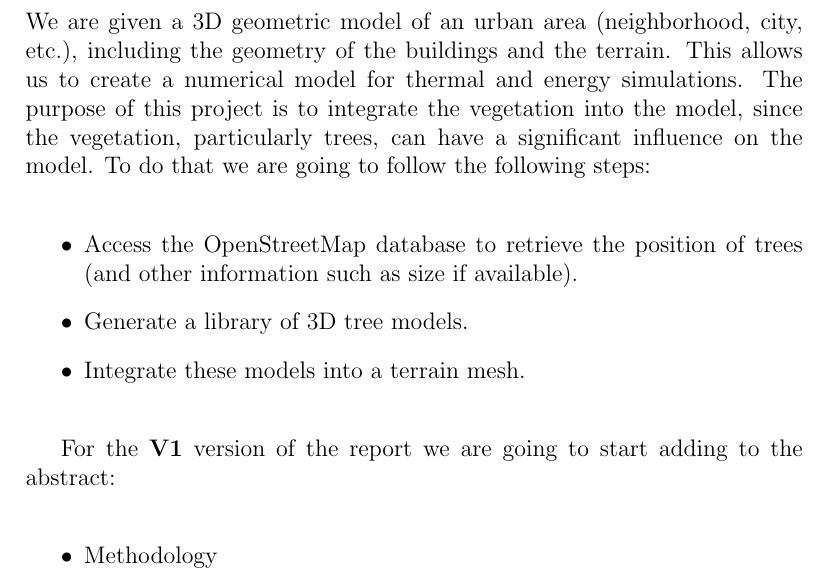
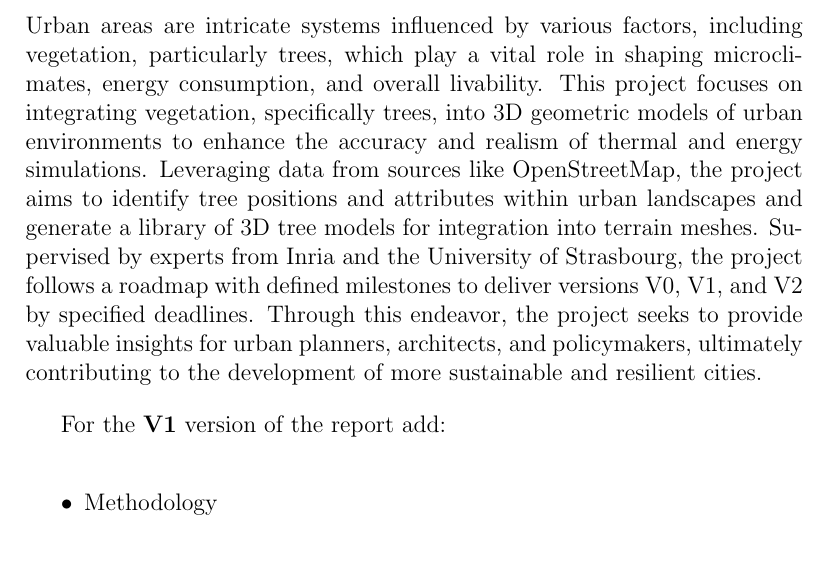
Before and after one commit to master-csmi/2024-m1-vegetation, a LaTeX document (report.tex): part of page 3 of 12, cut at the place of the change. Compiled offline with pdfLaTeX.

Commit message:
report update Write initial report #4

```diff
--- a/report.tex
+++ b/report.tex
@@ -31,23 +31,21 @@
 \newpage
 
 \section{Abstract}
-We are given a 3D geometric model of an urban area (neighborhood, city, etc.),
-including the geometry of the buildings and the terrain.
-This allows us to create a numerical model for thermal and energy simulations.
-The purpose of this project is to integrate the vegetation into the model,
-since the vegetation, particularly trees,
-can have a significant influence on the model.
-To do that we are going to follow the following steps:
+Urban areas are intricate systems influenced by various factors,
+including vegetation, particularly trees, which play a vital role in shaping
+microclimates, energy consumption, and overall livability. This project focuses
+on integrating vegetation, specifically trees, into 3D geometric models of
+urban environments to enhance the accuracy and realism of thermal and energy
+simulations. Leveraging data from sources like OpenStreetMap, the project aims
+to identify tree positions and attributes within urban landscapes and generate
+a library of 3D tree models for integration into terrain meshes. Supervised by
+experts from Inria and the University of Strasbourg, the project follows a
+roadmap with defined milestones to deliver versions V0, V1, and V2 by specified
+deadlines. Through this endeavor, the project seeks to provide valuable
+insights for urban planners, architects, and policymakers, ultimately
+contributing to the development of more sustainable and resilient cities.
 
-\begin{itemize}
-    \item Access the OpenStreetMap database to retrieve the position of trees
-    (and other information such as size if available).
-    \item Generate a library of 3D tree models.
-    \item Integrate these models into a terrain mesh.
-\end{itemize}
-
-For the \textbf{V1} version of the report we are going to start adding
-to the abstract:
+For the \textbf{V1} version of the report add:
 
 \begin{itemize}
     \item Methodology
```
